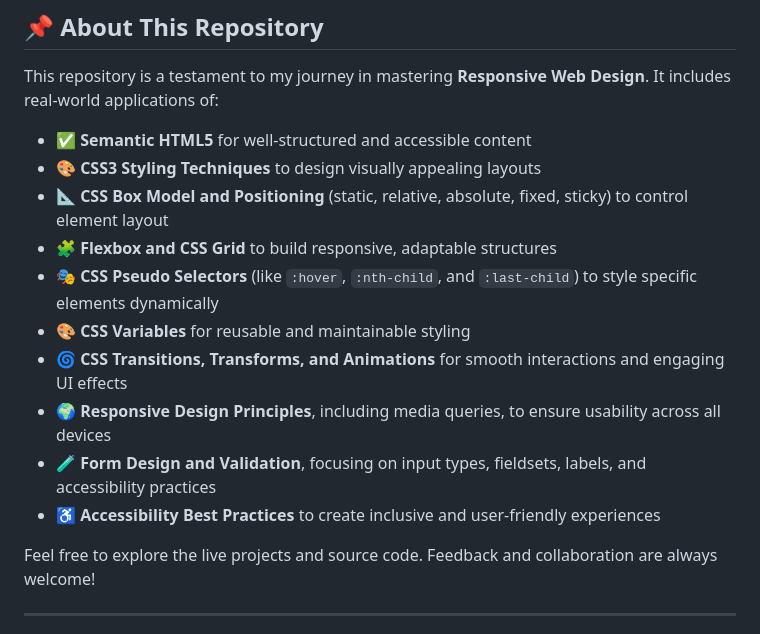
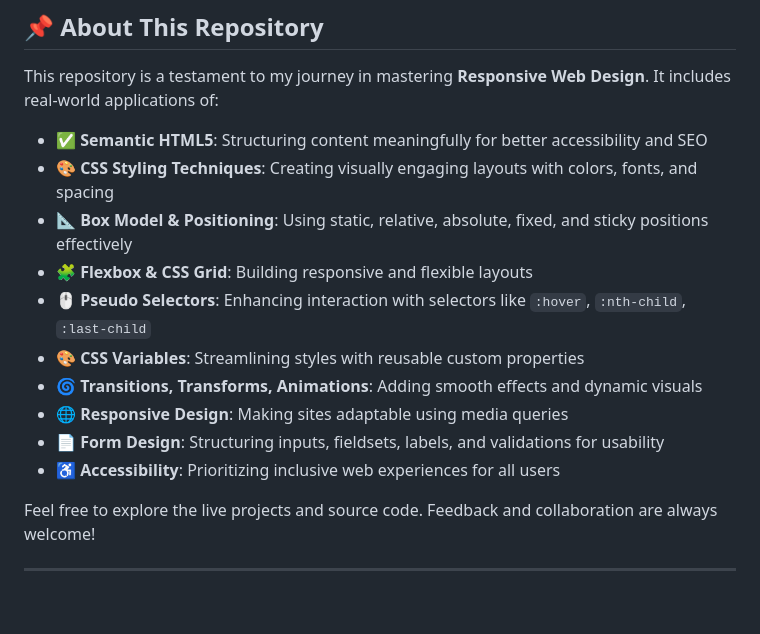
Before and after one commit to jabayazhini-ag/freeCodeCamp_Responsive-Web-Design, a Markdown page: README.md, the part around the change. Drawn GitHub-style; blank space fills up the shorter version.

```diff
--- a/README.md
+++ b/README.md
@@ -43,16 +43,16 @@ Explore the live demos below to see the projects in action:
 
 This repository is a testament to my journey in mastering **Responsive Web Design**. It includes real-world applications of:
 
-- ✅ **Semantic HTML5** for well-structured and accessible content
-- 🎨 **CSS3 Styling Techniques** to design visually appealing layouts
-- 📐 **CSS Box Model and Positioning** (static, relative, absolute, fixed, sticky) to control element layout
-- 🧩 **Flexbox and CSS Grid** to build responsive, adaptable structures
-- 🎭 **CSS Pseudo Selectors** (like `:hover`, `:nth-child`, and `:last-child`) to style specific elements dynamically
-- 🎨 **CSS Variables** for reusable and maintainable styling
-- 🌀 **CSS Transitions, Transforms, and Animations** for smooth interactions and engaging UI effects
-- 🌍 **Responsive Design Principles**, including media queries, to ensure usability across all devices
-- 🧪 **Form Design and Validation**, focusing on input types, fieldsets, labels, and accessibility practices
-- ♿ **Accessibility Best Practices** to create inclusive and user-friendly experiences
+- ✅ **Semantic HTML5**: Structuring content meaningfully for better accessibility and SEO
+- 🎨 **CSS Styling Techniques**: Creating visually engaging layouts with colors, fonts, and spacing
+- 📐 **Box Model & Positioning**: Using static, relative, absolute, fixed, and sticky positions effectively
+- 🧩 **Flexbox & CSS Grid**: Building responsive and flexible layouts
+- 🖱️ **Pseudo Selectors**: Enhancing interaction with selectors like `:hover`, `:nth-child`, `:last-child`
+- 🎨 **CSS Variables**: Streamlining styles with reusable custom properties
+- 🌀 **Transitions, Transforms, Animations**: Adding smooth effects and dynamic visuals
+- 🌐 **Responsive Design**: Making sites adaptable using media queries
+- 📄 **Form Design**: Structuring inputs, fieldsets, labels, and validations for usability
+- ♿ **Accessibility**: Prioritizing inclusive web experiences for all users
 
 Feel free to explore the live projects and source code. Feedback and collaboration are always welcome!
 
```
